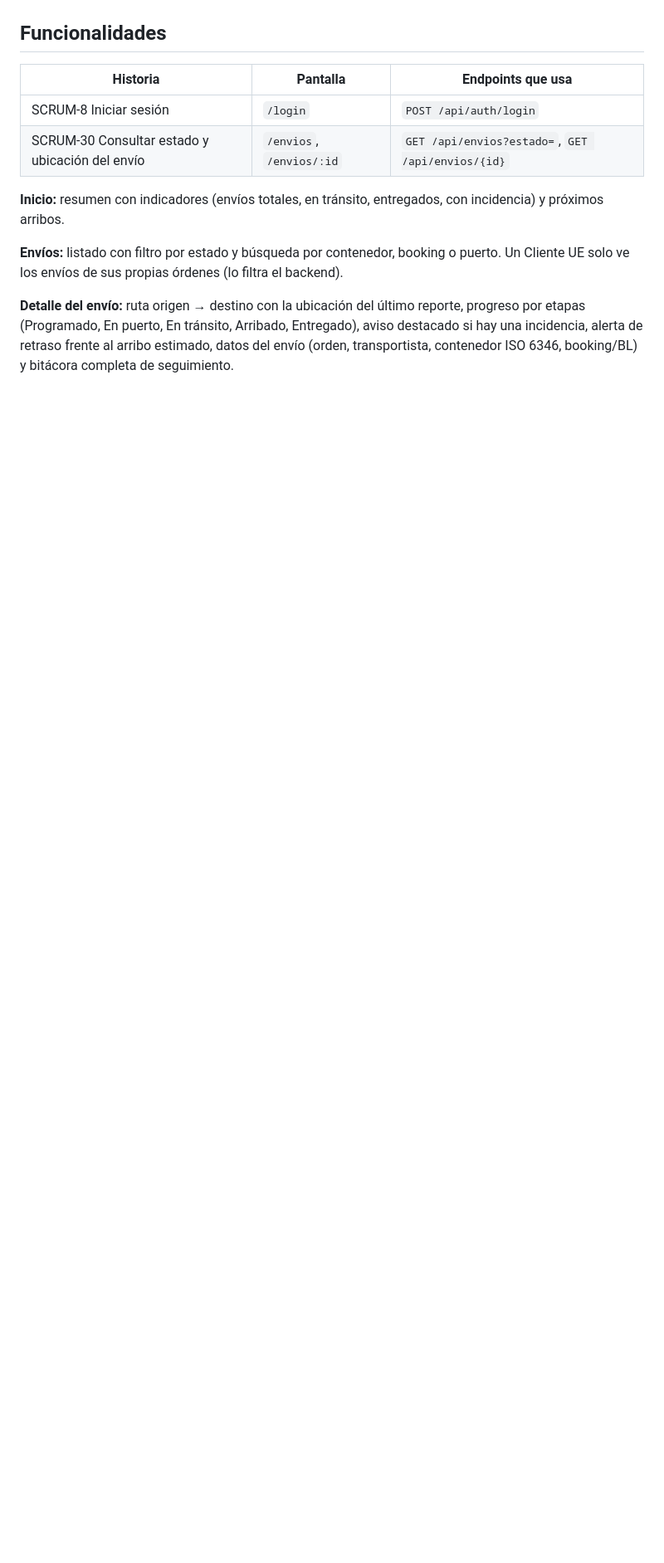
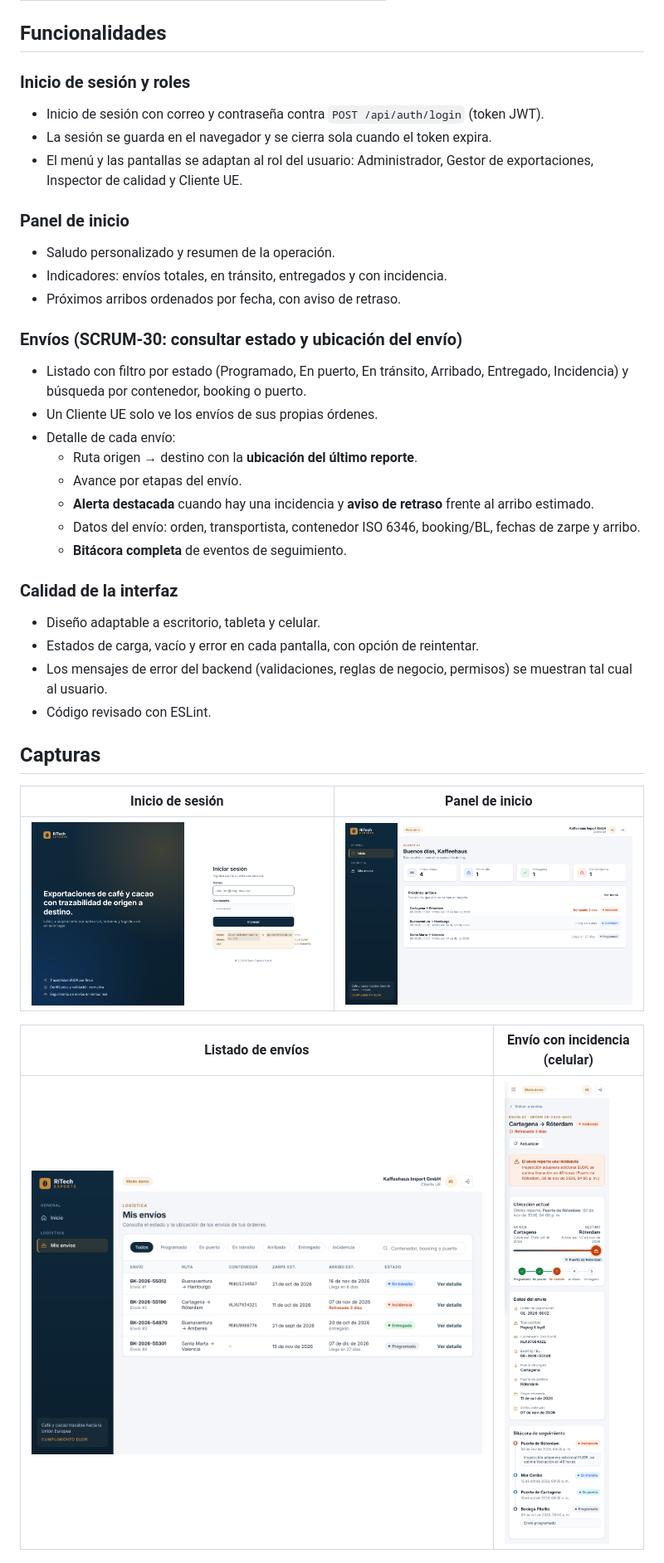
Before and after one commit to Santiago425/ritech-frontend, a Markdown page: README.md, the part around one of its changes. Shown at 83% size. Rendered like a GitHub page; pictures changed too: docs/capturas/celular-incidencia.png (added), docs/capturas/envios.png (added), docs/capturas/inicio.png (added); blank space fills up the shorter version.

Commit message:
README del proyecto con demo, funcionalidades, capturas y despliegue

```diff
--- a/README.md
+++ b/README.md
@@ -10,17 +59,41 @@ Consume la API REST de [BACKEND-CACAO](https://github.com/walterjojoa/BACKEND-CA
 
 ## Funcionalidades
 
-| Historia | Pantalla | Endpoints que usa |
-|---|---|---|
-| SCRUM-8 Iniciar sesión | `/login` | `POST /api/auth/login` |
-| SCRUM-30 Consultar estado y ubicación del envío | `/envios`, `/envios/:id` | `GET /api/envios?estado=`, `GET /api/envios/{id}` |
+### Inicio de sesión y roles
+- Inicio de sesión con correo y contraseña contra `POST /api/auth/login` (token JWT).
+- La sesión se guarda en el navegador y se cierra sola cuando el token expira.
+- El menú y las pantallas se adaptan al rol del usuario: Administrador, Gestor de exportaciones,
+  Inspector de calidad y Cliente UE.
 
-**Inicio:** resumen con indicadores (envíos totales, en tránsito, entregados, con incidencia) y próximos arribos.
+### Panel de inicio
+- Saludo personalizado y resumen de la operación.
+- Indicadores: envíos totales, en tránsito, entregados y con incidencia.
+- Próximos arribos ordenados por fecha, con aviso de retraso.
 
-**Envíos:** listado con filtro por estado y búsqueda por contenedor, booking o puerto. Un Cliente UE solo ve
-los envíos de sus propias órdenes (lo filtra el backend).
+### Envíos (SCRUM-30: consultar estado y ubicación del envío)
+- Listado con filtro por estado (Programado, En puerto, En tránsito, Arribado, Entregado, Incidencia)
+  y búsqueda por contenedor, booking o puerto.
+- Un Cliente UE solo ve los envíos de sus propias órdenes.
+- Detalle de cada envío:
+  - Ruta origen → destino con la **ubicación del último reporte**.
+  - Avance por etapas del envío.
+  - **Alerta destacada** cuando hay una incidencia y **aviso de retraso** frente al arribo estimado.
+  - Datos del envío: orden, transportista, contenedor ISO 6346, booking/BL, fechas de zarpe y arribo.
+  - **Bitácora completa** de eventos de seguimiento.
 
-**Detalle del envío:** ruta origen → destino con la ubicación del último reporte, progreso por etapas
-(Programado, En puerto, En tránsito, Arribado, Entregado), aviso destacado si hay una incidencia, alerta de
-retraso frente al arribo estimado, datos del envío (orden, transportista, contenedor ISO 6346, booking/BL) y
-bitácora completa de seguimiento.
+### Calidad de la interfaz
+- Diseño adaptable a escritorio, tableta y celular.
+- Estados de carga, vacío y error en cada pantalla, con opción de reintentar.
+- Los mensajes de error del backend (validaciones, reglas de negocio, permisos) se muestran tal cual al usuario.
+- Código revisado con ESLint.
+
+## Capturas
+
+| Inicio de sesión | Panel de inicio |
+|---|---|
+| ![Login](docs/capturas/login.png) | ![Inicio](docs/capturas/inicio.png) |
+
+| Listado de envíos | Envío con incidencia (celular) |
+|---|---|
+| ![Envíos](docs/capturas/envios.png) | <img src="docs/capturas/celular-incidencia.png" alt="Envío con incidencia en celular" width="260"> |
+
```
Also changed, not shown: other parts of README.md (+143 -40 lines), docs/capturas/detalle-envio.png (added).
